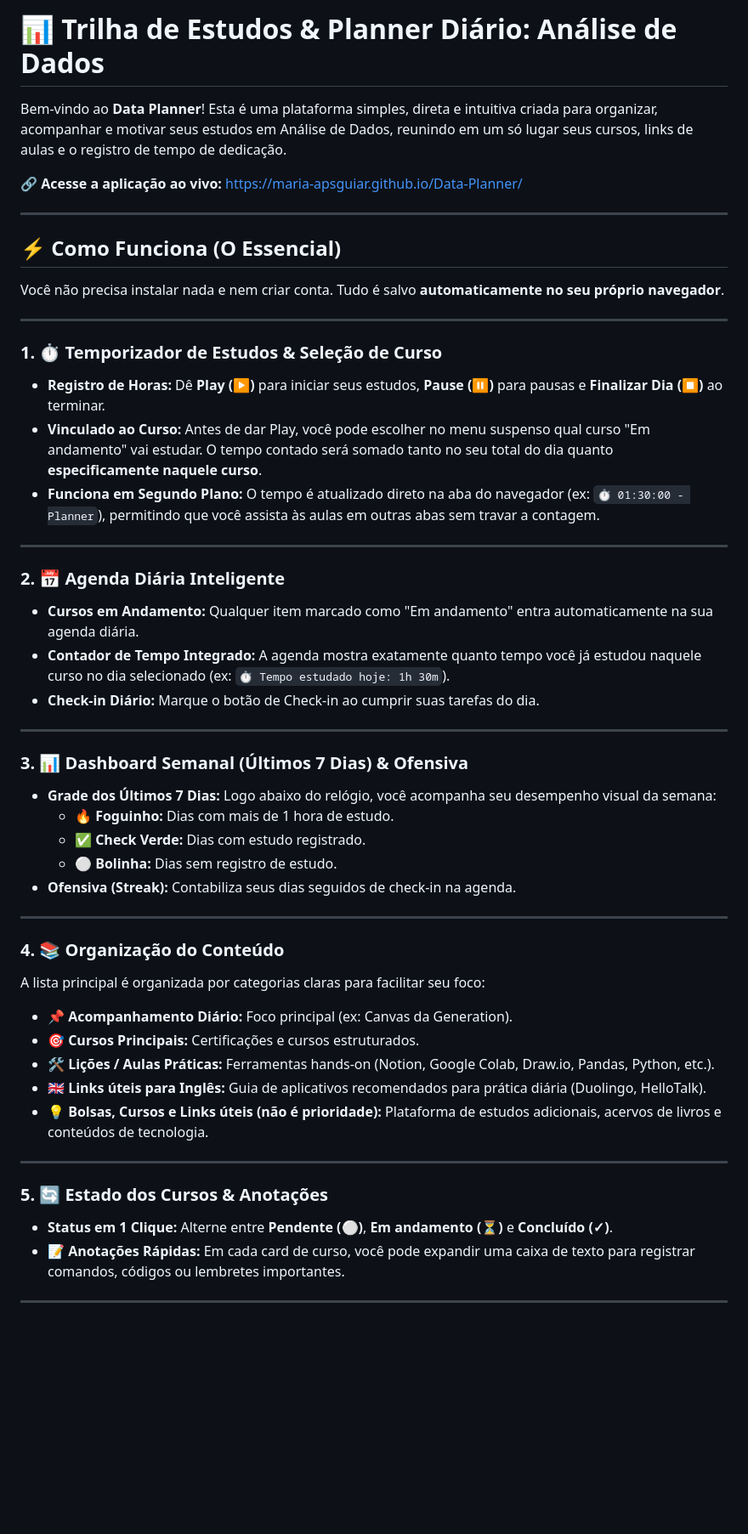
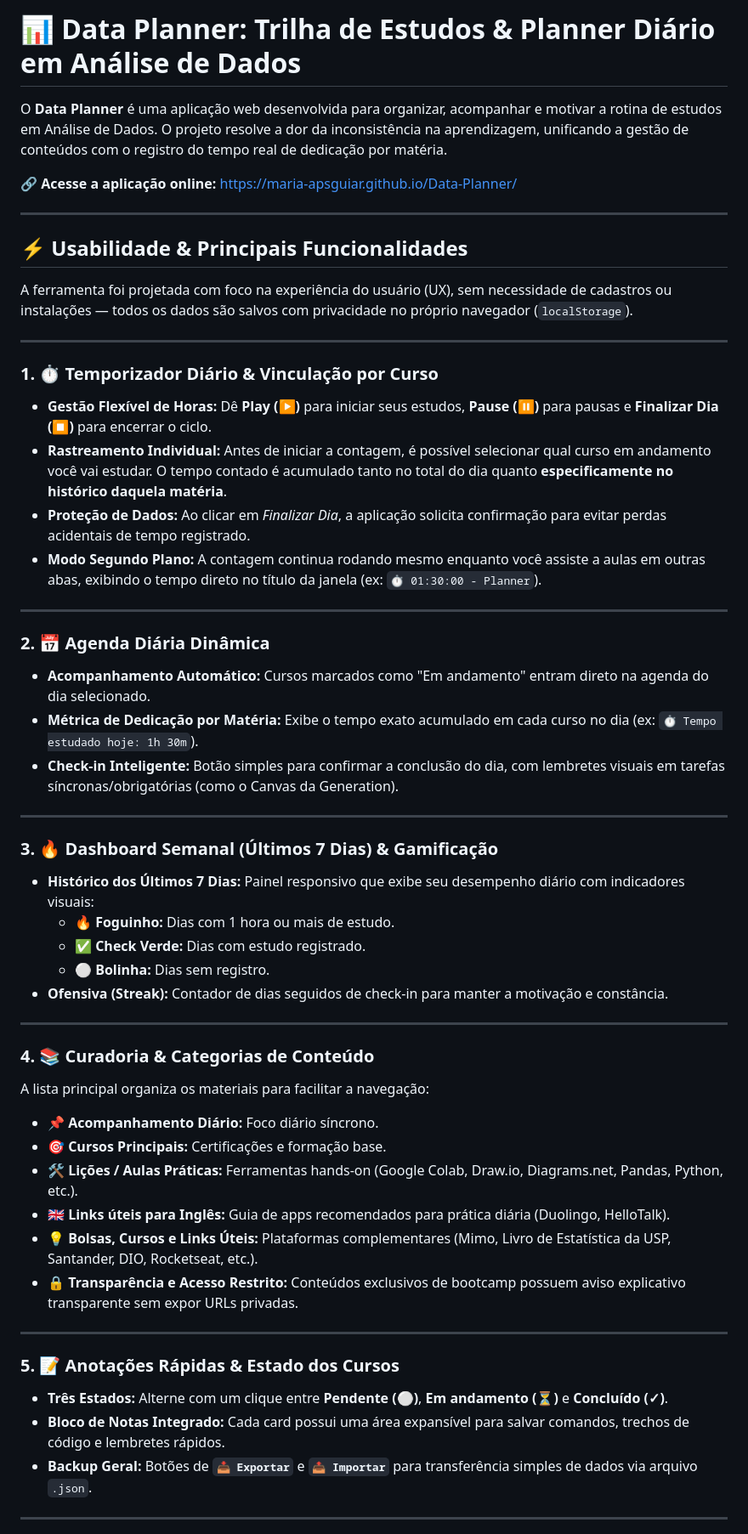
Before and after one commit to Maria-apsguiar/Data-Planner, a Markdown page: README.md, the part around one of its changes. Shown at 85% size. GitHub-like rendering; blank space fills up the shorter version.

```diff
--- a/README.md
+++ b/README.md
@@ -1,53 +1,56 @@
-# 📊 Trilha de Estudos & Planner Diário: Análise de Dados
+# 📊 Data Planner: Trilha de Estudos & Planner Diário em Análise de Dados
 
-Bem-vindo ao **Data Planner**! Esta é uma plataforma simples, direta e intuitiva criada para organizar, acompanhar e motivar seus estudos em Análise de Dados, reunindo em um só lugar seus cursos, links de aulas e o registro de tempo de dedicação.
+O **Data Planner** é uma aplicação web desenvolvida para organizar, acompanhar e motivar a rotina de estudos em Análise de Dados. O projeto resolve a dor da inconsistência na aprendizagem, unificando a gestão de conteúdos com o registro do tempo real de dedicação por matéria.
 
-🔗 **Acesse a aplicação ao vivo:** [https://maria-apsguiar.github.io/Data-Planner/](https://maria-apsguiar.github.io/Data-Planner/)
+🔗 **Acesse a aplicação online:** [https://maria-apsguiar.github.io/Data-Planner/](https://maria-apsguiar.github.io/Data-Planner/)
 
 ---
 
-## ⚡ Como Funciona (O Essencial)
+## ⚡ Usabilidade & Principais Funcionalidades
 
-Você não precisa instalar nada e nem criar conta. Tudo é salvo **automaticamente no seu próprio navegador**.
+A ferramenta foi projetada com foco na experiência do usuário (UX), sem necessidade de cadastros ou instalações — todos os dados são salvos com privacidade no próprio navegador (`localStorage`).
 
 ---
 
-### 1. ⏱️ Temporizador de Estudos & Seleção de Curso
-* **Registro de Horas:** Dê **Play (▶)** para iniciar seus estudos, **Pause (⏸)** para pausas e **Finalizar Dia (⏹)** ao terminar.
-* **Vinculado ao Curso:** Antes de dar Play, você pode escolher no menu suspenso qual curso "Em andamento" vai estudar. O tempo contado será somado tanto no seu total do dia quanto **especificamente naquele curso**.
-* **Funciona em Segundo Plano:** O tempo é atualizado direto na aba do navegador (ex: `⏱️ 01:30:00 - Planner`), permitindo que você assista às aulas em outras abas sem travar a contagem.
+### 1. ⏱️ Temporizador Diário & Vinculação por Curso
+* **Gestão Flexível de Horas:** Dê **Play (▶)** para iniciar seus estudos, **Pause (⏸)** para pausas e **Finalizar Dia (⏹)** para encerrar o ciclo.
+* **Rastreamento Individual:** Antes de iniciar a contagem, é possível selecionar qual curso em andamento você vai estudar. O tempo contado é acumulado tanto no total do dia quanto **especificamente no histórico daquela matéria**.
+* **Proteção de Dados:** Ao clicar em *Finalizar Dia*, a aplicação solicita confirmação para evitar perdas acidentais de tempo registrado.
+* **Modo Segundo Plano:** A contagem continua rodando mesmo enquanto você assiste a aulas em outras abas, exibindo o tempo direto no título da janela (ex: `⏱️ 01:30:00 - Planner`).
 
 ---
 
-### 2. 📅 Agenda Diária Inteligente
-* **Cursos em Andamento:** Qualquer item marcado como "Em andamento" entra automaticamente na sua agenda diária.
-* **Contador de Tempo Integrado:** A agenda mostra exatamente quanto tempo você já estudou naquele curso no dia selecionado (ex: `⏱️ Tempo estudado hoje: 1h 30m`).
-* **Check-in Diário:** Marque o botão de Check-in ao cumprir suas tarefas do dia.
+### 2. 📅 Agenda Diária Dinâmica
+* **Acompanhamento Automático:** Cursos marcados como "Em andamento" entram direto na agenda do dia selecionado.
+* **Métrica de Dedicação por Matéria:** Exibe o tempo exato acumulado em cada curso no dia (ex: `⏱️ Tempo estudado hoje: 1h 30m`).
+* **Check-in Inteligente:** Botão simples para confirmar a conclusão do dia, com lembretes visuais em tarefas síncronas/obrigatórias (como o Canvas da Generation).
 
 ---
 
-### 3. 📊 Dashboard Semanal (Últimos 7 Dias) & Ofensiva
-* **Grade dos Últimos 7 Dias:** Logo abaixo do relógio, você acompanha seu desempenho visual da semana:
-  * 🔥 **Foguinho:** Dias com mais de 1 hora de estudo.
+### 3. 🔥 Dashboard Semanal (Últimos 7 Dias) & Gamificação
+* **Histórico dos Últimos 7 Dias:** Painel responsivo que exibe seu desempenho diário com indicadores visuais:
+  * 🔥 **Foguinho:** Dias com 1 hora ou mais de estudo.
   * ✅ **Check Verde:** Dias com estudo registrado.
-  * ⚪ **Bolinha:** Dias sem registro de estudo.
-* **Ofensiva (Streak):** Contabiliza seus dias seguidos de check-in na agenda.
+  * ⚪ **Bolinha:** Dias sem registro.
+* **Ofensiva (Streak):** Contador de dias seguidos de check-in para manter a motivação e constância.
 
 ---
 
-### 4. 📚 Organização do Conteúdo
-A lista principal é organizada por categorias claras para facilitar seu foco:
-* 📌 **Acompanhamento Diário:** Foco principal (ex: Canvas da Generation).
-* 🎯 **Cursos Principais:** Certificações e cursos estruturados.
-* 🛠️ **Lições / Aulas Práticas:** Ferramentas hands-on (Notion, Google Colab, Draw.io, Pandas, Python, etc.).
-* 🇬🇧 **Links úteis para Inglês:** Guia de aplicativos recomendados para prática diária (Duolingo, HelloTalk).
-* 💡 **Bolsas, Cursos e Links úteis (não é prioridade):** Plataforma de estudos adicionais, acervos de livros e conteúdos de tecnologia.
+### 4. 📚 Curadoria & Categorias de Conteúdo
+A lista principal organiza os materiais para facilitar a navegação:
+* 📌 **Acompanhamento Diário:** Foco diário síncrono.
+* 🎯 **Cursos Principais:** Certificações e formação base.
+* 🛠️ **Lições / Aulas Práticas:** Ferramentas hands-on (Google Colab, Draw.io, Diagrams.net, Pandas, Python, etc.).
+* 🇬🇧 **Links úteis para Inglês:** Guia de apps recomendados para prática diária (Duolingo, HelloTalk).
+* 💡 **Bolsas, Cursos e Links Úteis:** Plataformas complementares (Mimo, Livro de Estatística da USP, Santander, DIO, Rocketseat, etc.).
+* 🔒 **Transparência e Acesso Restrito:** Conteúdos exclusivos de bootcamp possuem aviso explicativo transparente sem expor URLs privadas.
 
 ---
 
-### 5. 🔄 Estado dos Cursos & Anotações
-* **Status em 1 Clique:** Alterne entre **Pendente (⚪)**, **Em andamento (⏳)** e **Concluído (✓)**.
-* **📝 Anotações Rápidas:** Em cada card de curso, você pode expandir uma caixa de texto para registrar comandos, códigos ou lembretes importantes.
+### 5. 📝 Anotações Rápidas & Estado dos Cursos
+* **Três Estados:** Alterne com um clique entre **Pendente (⚪)**, **Em andamento (⏳)** e **Concluído (✓)**.
+* **Bloco de Notas Integrado:** Cada card possui uma área expansível para salvar comandos, trechos de código e lembretes rápidos.
+* **Backup Geral:** Botões de **`📥 Exportar`** e **`📤 Importar`** para transferência simples de dados via arquivo `.json`.
 
 ---
 
```
Also changed, not shown: other parts of README.md (+5 -5 lines).
